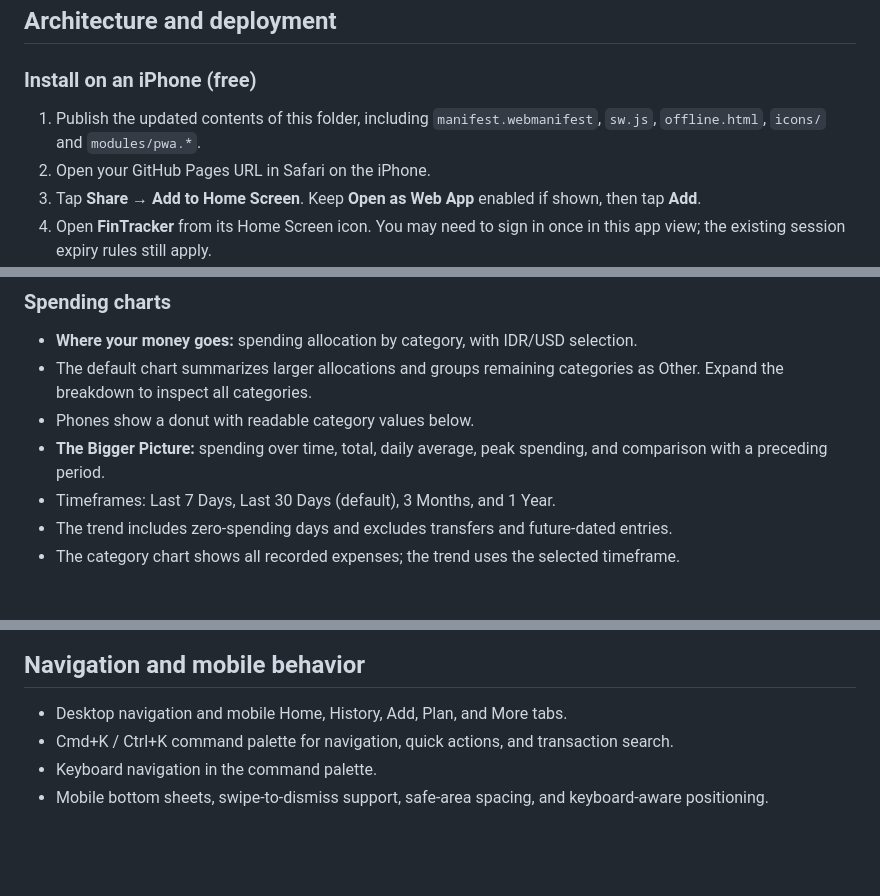
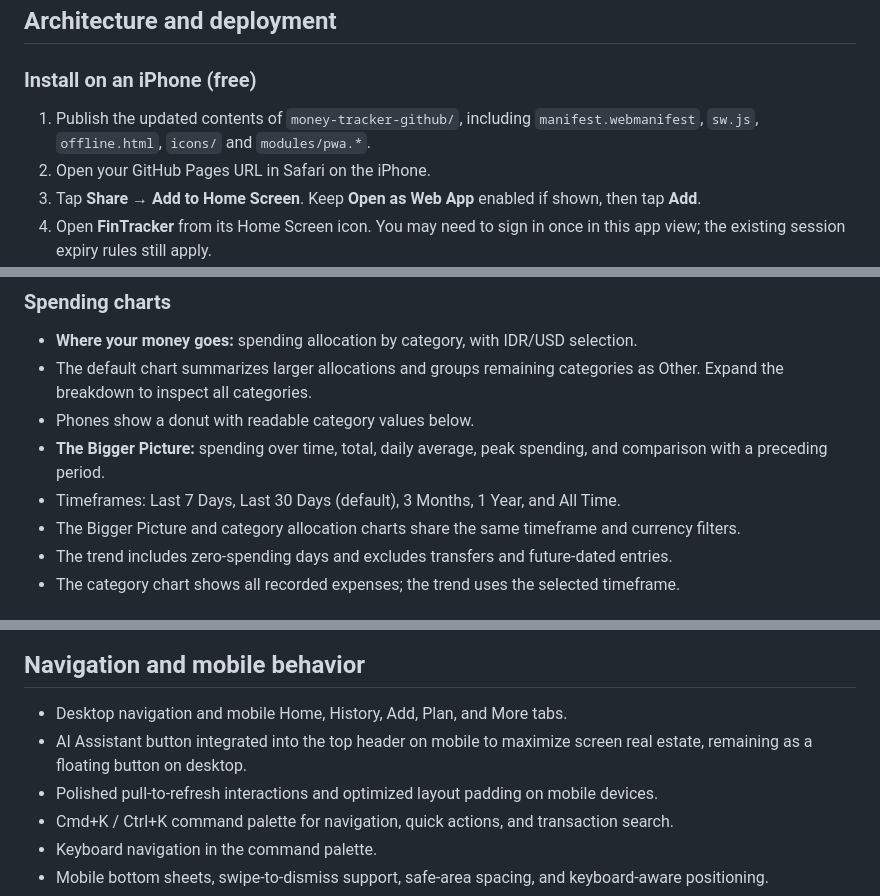
Before and after one commit to ahsanfi/General-Finance-Tracker, a Markdown page: README.md, 3 parts joined by grey strips. Rendered like a GitHub page; blank space fills up the shorter version.

```diff
--- a/README.md
+++ b/README.md
@@ -8,7 +8,7 @@ This guide describes the current source as of September 14, 2026. Features becom
 
 ### Install on an iPhone (free)
 
-1. Publish the updated contents of this folder, including `manifest.webmanifest`, `sw.js`, `offline.html`, `icons/` and `modules/pwa.*`.
+1. Publish the updated contents of `money-tracker-github/`, including `manifest.webmanifest`, `sw.js`, `offline.html`, `icons/` and `modules/pwa.*`.
 2. Open your GitHub Pages URL in Safari on the iPhone.
 3. Tap **Share → Add to Home Screen**. Keep **Open as Web App** enabled if shown, then tap **Add**.
 4. Open **FinTracker** from its Home Screen icon. You may need to sign in once in this app view; the existing session expiry rules still apply.
@@ -72,7 +72,8 @@ Calculation details:
 - The default chart summarizes larger allocations and groups remaining categories as Other. Expand the breakdown to inspect all categories.
 - Phones show a donut with readable category values below.
 - **The Bigger Picture:** spending over time, total, daily average, peak spending, and comparison with a preceding period.
-- Timeframes: Last 7 Days, Last 30 Days (default), 3 Months, and 1 Year.
+- Timeframes: Last 7 Days, Last 30 Days (default), 3 Months, 1 Year, and All Time.
+- The Bigger Picture and category allocation charts share the same timeframe and currency filters.
 - The trend includes zero-spending days and excludes transfers and future-dated entries.
 - The category chart shows all recorded expenses; the trend uses the selected timeframe.
 
@@ -206,6 +207,8 @@ The monthly AI review accepts optional goals/questions and optionally includes t
 ## Navigation and mobile behavior
 
 - Desktop navigation and mobile Home, History, Add, Plan, and More tabs.
+- AI Assistant button integrated into the top header on mobile to maximize screen real estate, remaining as a floating button on desktop.
+- Polished pull-to-refresh interactions and optimized layout padding on mobile devices.
 - Cmd+K / Ctrl+K command palette for navigation, quick actions, and transaction search.
 - Keyboard navigation in the command palette.
 - Mobile bottom sheets, swipe-to-dismiss support, safe-area spacing, and keyboard-aware positioning.
```
Also changed, not shown: other parts of README.md (+2 -0 lines).
